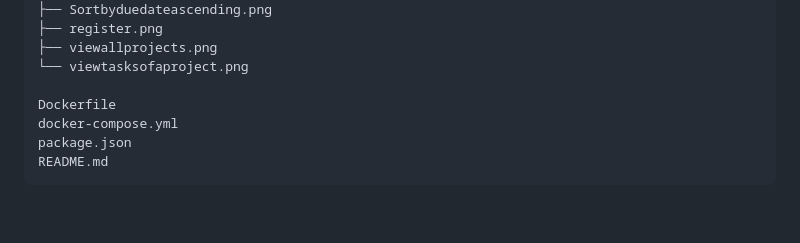
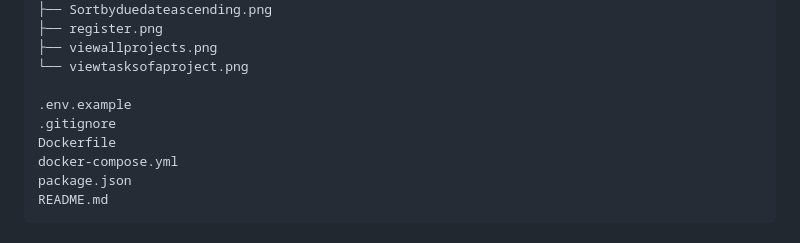
Before and after one commit to Farah-Tarek101/Task-Mangment, a Markdown page: README.md, the part around the change. GitHub-like rendering; blank space fills up the shorter version.

```diff
--- a/README.md
+++ b/README.md
@@ -545,6 +545,8 @@ images/
 ├── viewallprojects.png
 └── viewtasksofaproject.png
 
+.env.example
+.gitignore
 Dockerfile
 docker-compose.yml
 package.json
```
